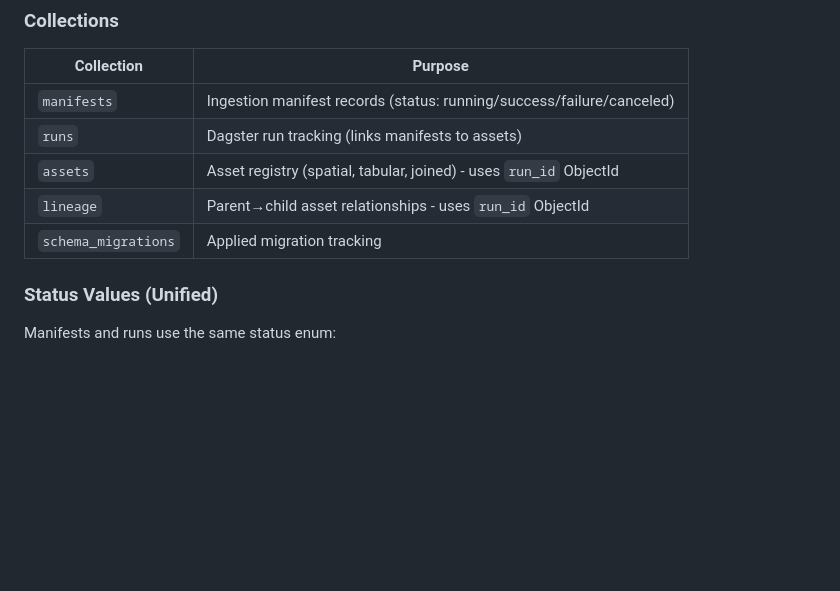
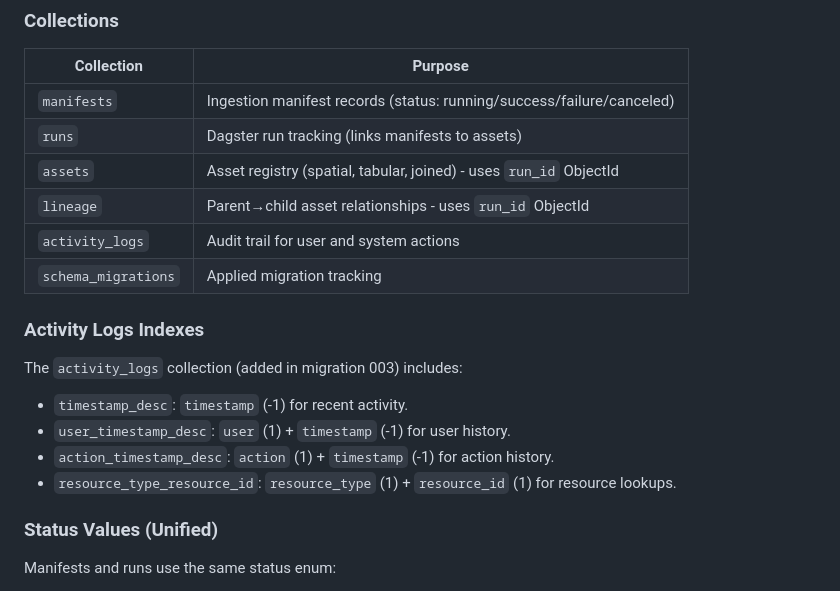
Before and after one commit to imarshallwidjaja/data-etl-dagster, a Markdown page: services/mongodb/AGENTS.md, the part around the change. Drawn GitHub-style; blank space fills up the shorter version.

```diff
--- a/services/mongodb/AGENTS.md
+++ b/services/mongodb/AGENTS.md
@@ -48,7 +48,16 @@ MongoDB is the Source of Truth: if it's not recorded in Mongo, it doesn't exist
 | `runs` | Dagster run tracking (links manifests to assets) |
 | `assets` | Asset registry (spatial, tabular, joined) - uses `run_id` ObjectId |
 | `lineage` | Parent→child asset relationships - uses `run_id` ObjectId |
+| `activity_logs` | Audit trail for user and system actions |
 | `schema_migrations` | Applied migration tracking |
+
+### Activity Logs Indexes
+
+The `activity_logs` collection (added in migration 003) includes:
+- `timestamp_desc`: `timestamp` (-1) for recent activity.
+- `user_timestamp_desc`: `user` (1) + `timestamp` (-1) for user history.
+- `action_timestamp_desc`: `action` (1) + `timestamp` (-1) for action history.
+- `resource_type_resource_id`: `resource_type` (1) + `resource_id` (1) for resource lookups.
 
 ### Status Values (Unified)
 
```
Also changed, not shown: services/webapp/AGENTS.md (+20 -0 lines), services/webapp/README.md (+6 -0 lines).
